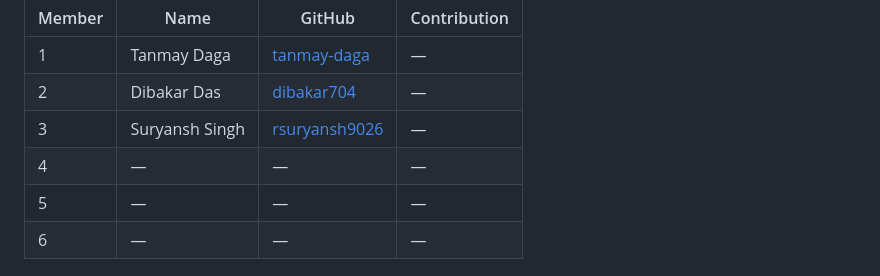
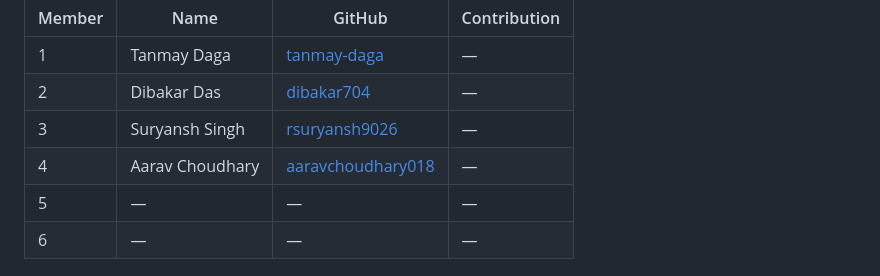
Before and after one commit to aaravchoudhary018/FireTech-, a Markdown page: README.md, the part around the change. GitHub-like rendering.

Commit message:
Add Aarav Choudhary to the team table

```diff
--- a/README.md
+++ b/README.md
@@ -370,7 +370,7 @@ Six-member team. Names and usernames are recorded only when supplied; contributi
 | 1 | Tanmay Daga | [tanmay-daga](https://github.com/tanmay-daga) | — |
 | 2 | Dibakar Das | [dibakar704](https://github.com/dibakar704) | — |
 | 3 | Suryansh Singh | [rsuryansh9026](https://github.com/rsuryansh9026) | — |
-| 4 | — | — | — |
+| 4 | Aarav Choudhary | [aaravchoudhary018](https://github.com/aaravchoudhary018) | — |
 | 5 | — | — | — |
 | 6 | — | — | — |
 
```
